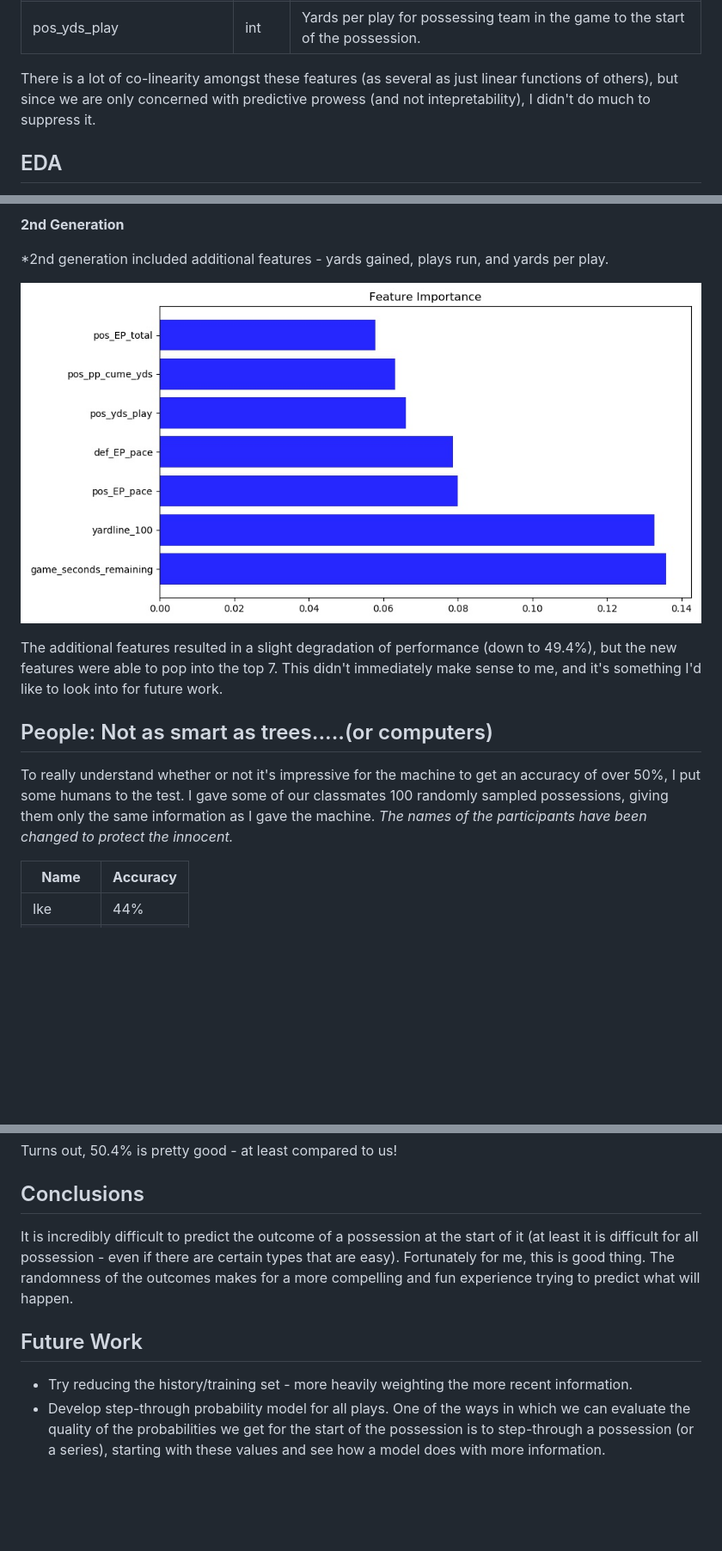
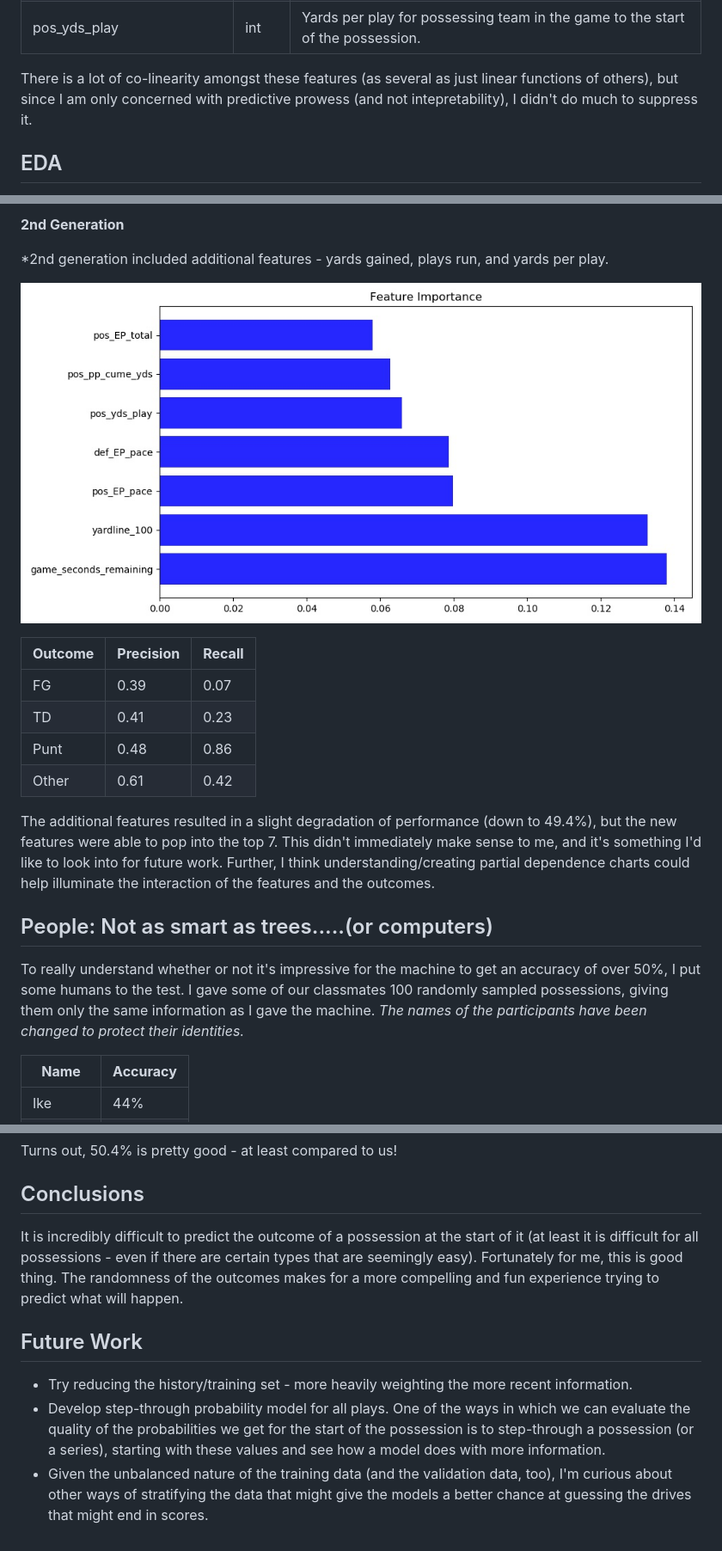
Before and after one commit to sizej/NFL_RT_Prob, a Markdown page: README.md, 3 parts joined by grey strips. Shown: that part at 86% size. GitHub-like rendering; pictures changed too: images/rf2.jpeg; blank space fills up the shorter version.

Commit message:
third final

```diff
--- a/README.md
+++ b/README.md
@@ -55,7 +54,7 @@ Though there is a slight uptick in scoring in 2018, it doesn't appear to be anyt
 | pos_play_count | int | Count of possessing team plays run in the game to the start of the possession. |
 | pos_yds_play | int | Yards per play for possessing team in the game to the start of the possession. |
 
-There is a lot of co-linearity amongst these features (as several as just linear functions of others), but since we are only concerned with predictive prowess (and not intepretability), I didn't do much to suppress it.
+There is a lot of co-linearity amongst these features (as several as just linear functions of others), but since I am only concerned with predictive prowess (and not intepretability), I didn't do much to suppress it.
 
 ## EDA
 
@@ -126,11 +125,18 @@ Random Forests performed almost as well as the MLP model and have the bonus of m
 
 ![](images/rf2.jpeg)
 
-The additional features resulted in a slight degradation of performance (down to 49.4%), but the new features were able to pop into the top 7. This didn't immediately make sense to me, and it's something I'd like to look into for future work.
+| **Outcome** | **Precision** | **Recall** |
+| --- | --- | --- |
+| FG | 0.39 | 0.07 |
+| TD | 0.41 | 0.23 |
+| Punt | 0.48 | 0.86 |
+| Other | 0.61 | 0.42 |
+
+The additional features resulted in a slight degradation of performance (down to 49.4%), but the new features were able to pop into the top 7. This didn't immediately make sense to me, and it's something I'd like to look into for future work. Further, I think understanding/creating partial dependence charts could help illuminate the interaction of the features and the outcomes.
 
 ## People: Not as smart as trees.....(or computers)
 
-To really understand whether or not it's impressive for the machine to get an accuracy of over 50%, I put some humans to the test. I gave some of our classmates 100 randomly sampled possessions, giving them only the same information as I gave the machine. *The names of the participants have been changed to protect the innocent.*
+To really understand whether or not it's impressive for the machine to get an accuracy of over 50%, I put some humans to the test. I gave some of our classmates 100 randomly sampled possessions, giving them only the same information as I gave the machine. *The names of the participants have been changed to protect their identities.*
 
 | **Name** | **Accuracy** |
 | --- | --- |
@@ -145,8 +151,9 @@ Turns out, 50.4% is pretty good - at least compared to us!
 
 ## Conclusions
 
-It is incredibly difficult to predict the outcome of a possession at the start of it (at least it is difficult for all possession - even if there are certain types that are easy). Fortunately for me, this is good thing. The randomness of the outcomes makes for a more compelling and fun experience trying to predict what will happen.
+It is incredibly difficult to predict the outcome of a possession at the start of it (at least it is difficult for all possessions - even if there are certain types that are seemingly easy). Fortunately for me, this is good thing. The randomness of the outcomes makes for a more compelling and fun experience trying to predict what will happen.
 
 ## Future Work
 - Try reducing the history/training set - more heavily weighting the more recent information.
 - Develop step-through probability model for all plays. One of the ways in which we can evaluate the quality of the probabilities we get for the start of the possession is to step-through a possession (or a series), starting with these values and see how a model does with more information.
+- Given the unbalanced nature of the training data (and the validation data, too), I'm curious about other ways of stratifying the data that might give the models a better chance at guessing the drives that might end in scores.
```
Also changed, not shown: other parts of README.md (+1 -2 lines).
